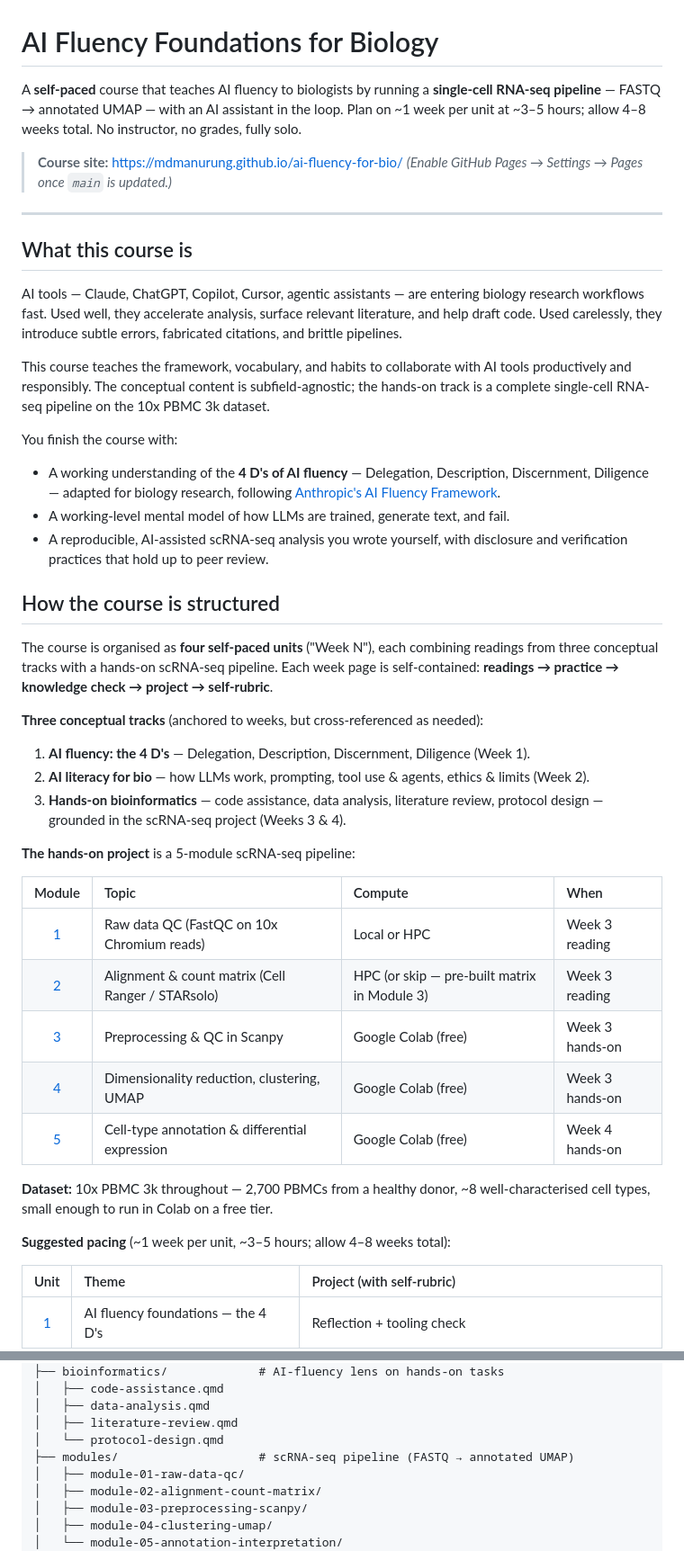
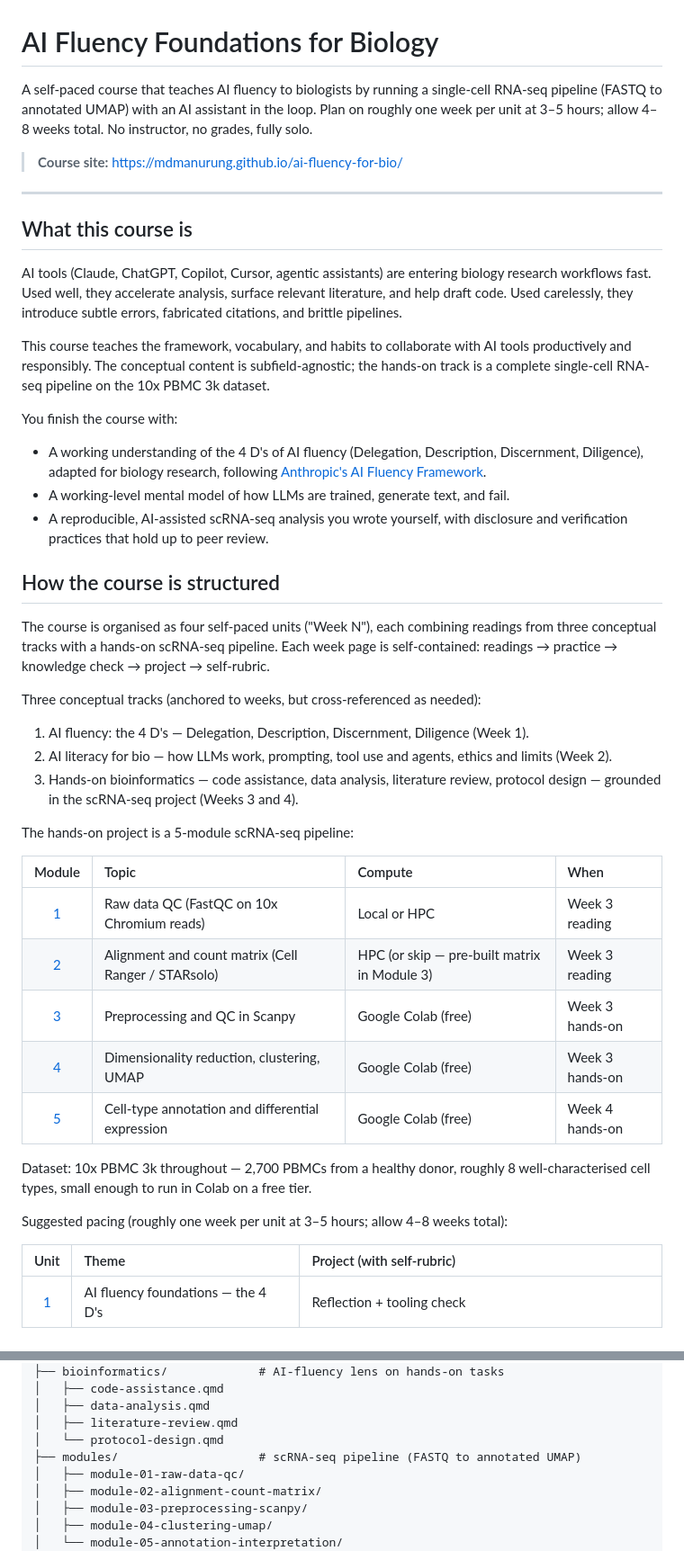
Before and after one commit to mdmanurung/ai-fluency-for-bio, a Markdown page: README.md, 2 parts joined by grey strips. Shown at 90% size. GitHub-like rendering.

Commit message:
Apply R4DS voice to README.md
Strip em-dash asides (replaced with parentheses), cut bold in prose,
expand & abbreviations, remove internal GitHub Pages admin note.
README.md was missed in the PR-19 R4DS voice rewrite pass.

https://claude.ai/code/session_013pG6huiLZnBPPJ91Gvzor2

```diff
--- a/README.md
+++ b/README.md
@@ -1,47 +1,46 @@
 # AI Fluency Foundations for Biology
 
-A **self-paced** course that teaches AI fluency to biologists by running a **single-cell RNA-seq pipeline** — FASTQ → annotated UMAP — with an AI assistant in the loop. Plan on ~1 week per unit at ~3–5 hours; allow 4–8 weeks total. No instructor, no grades, fully solo.
+A self-paced course that teaches AI fluency to biologists by running a single-cell RNA-seq pipeline (FASTQ to annotated UMAP) with an AI assistant in the loop. Plan on roughly one week per unit at 3–5 hours; allow 4–8 weeks total. No instructor, no grades, fully solo.
 
 > **Course site:** <https://mdmanurung.github.io/ai-fluency-for-bio/>
-> *(Enable GitHub Pages → Settings → Pages once `main` is updated.)*
 
 ---
 
 ## What this course is
 
-AI tools — Claude, ChatGPT, Copilot, Cursor, agentic assistants — are entering biology research workflows fast. Used well, they accelerate analysis, surface relevant literature, and help draft code. Used carelessly, they introduce subtle errors, fabricated citations, and brittle pipelines.
+AI tools (Claude, ChatGPT, Copilot, Cursor, agentic assistants) are entering biology research workflows fast. Used well, they accelerate analysis, surface relevant literature, and help draft code. Used carelessly, they introduce subtle errors, fabricated citations, and brittle pipelines.
 
 This course teaches the framework, vocabulary, and habits to collaborate with AI tools productively and responsibly. The conceptual content is subfield-agnostic; the hands-on track is a complete single-cell RNA-seq pipeline on the 10x PBMC 3k dataset.
 
 You finish the course with:
 
-- A working understanding of the **4 D's of AI fluency** — Delegation, Description, Discernment, Diligence — adapted for biology research, following [Anthropic's AI Fluency Framework](https://www.anthropic.com/ai-fluency).
+- A working understanding of the 4 D's of AI fluency (Delegation, Description, Discernment, Diligence), adapted for biology research, following [Anthropic's AI Fluency Framework](https://www.anthropic.com/ai-fluency).
 - A working-level mental model of how LLMs are trained, generate text, and fail.
 - A reproducible, AI-assisted scRNA-seq analysis you wrote yourself, with disclosure and verification practices that hold up to peer review.
 
 ## How the course is structured
 
-The course is organised as **four self-paced units** ("Week N"), each combining readings from three conceptual tracks with a hands-on scRNA-seq pipeline. Each week page is self-contained: **readings → practice → knowledge check → project → self-rubric**.
+The course is organised as four self-paced units ("Week N"), each combining readings from three conceptual tracks with a hands-on scRNA-seq pipeline. Each week page is self-contained: readings → practice → knowledge check → project → self-rubric.
 
-**Three conceptual tracks** (anchored to weeks, but cross-referenced as needed):
+Three conceptual tracks (anchored to weeks, but cross-referenced as needed):
 
-1. **AI fluency: the 4 D's** — Delegation, Description, Discernment, Diligence (Week 1).
-2. **AI literacy for bio** — how LLMs work, prompting, tool use & agents, ethics & limits (Week 2).
-3. **Hands-on bioinformatics** — code assistance, data analysis, literature review, protocol design — grounded in the scRNA-seq project (Weeks 3 & 4).
+1. AI fluency: the 4 D's — Delegation, Description, Discernment, Diligence (Week 1).
+2. AI literacy for bio — how LLMs work, prompting, tool use and agents, ethics and limits (Week 2).
+3. Hands-on bioinformatics — code assistance, data analysis, literature review, protocol design — grounded in the scRNA-seq project (Weeks 3 and 4).
 
-**The hands-on project** is a 5-module scRNA-seq pipeline:
+The hands-on project is a 5-module scRNA-seq pipeline:
 
 | Module | Topic | Compute | When |
 |:------:|:------|:--------|:-----|
 | [1](modules/module-01-raw-data-qc/README.md) | Raw data QC (FastQC on 10x Chromium reads) | Local or HPC | Week 3 reading |
-| [2](modules/module-02-alignment-count-matrix/README.md) | Alignment & count matrix (Cell Ranger / STARsolo) | HPC (or skip — pre-built matrix in Module 3) | Week 3 reading |
-| [3](modules/module-03-preprocessing-scanpy/README.md) | Preprocessing & QC in Scanpy | Google Colab (free) | Week 3 hands-on |
+| [2](modules/module-02-alignment-count-matrix/README.md) | Alignment and count matrix (Cell Ranger / STARsolo) | HPC (or skip — pre-built matrix in Module 3) | Week 3 reading |
+| [3](modules/module-03-preprocessing-scanpy/README.md) | Preprocessing and QC in Scanpy | Google Colab (free) | Week 3 hands-on |
 | [4](modules/module-04-clustering-umap/README.md) | Dimensionality reduction, clustering, UMAP | Google Colab (free) | Week 3 hands-on |
-| [5](modules/module-05-annotation-interpretation/README.md) | Cell-type annotation & differential expression | Google Colab (free) | Week 4 hands-on |
+| [5](modules/module-05-annotation-interpretation/README.md) | Cell-type annotation and differential expression | Google Colab (free) | Week 4 hands-on |
 
-**Dataset:** 10x PBMC 3k throughout — 2,700 PBMCs from a healthy donor, ~8 well-characterised cell types, small enough to run in Colab on a free tier.
+Dataset: 10x PBMC 3k throughout — 2,700 PBMCs from a healthy donor, roughly 8 well-characterised cell types, small enough to run in Colab on a free tier.
 
-**Suggested pacing** (~1 week per unit, ~3–5 hours; allow 4–8 weeks total):
+Suggested pacing (roughly one week per unit at 3–5 hours; allow 4–8 weeks total):
 
 | Unit | Theme | Project (with self-rubric) |
 |:----:|:------|:------------|
@@ -98,7 +97,7 @@ There are no grades. Four mechanisms let you check your own progress:
 │   ├── data-analysis.qmd
 │   ├── literature-review.qmd
 │   └── protocol-design.qmd
-├── modules/                    # scRNA-seq pipeline (FASTQ → annotated UMAP)
+├── modules/                    # scRNA-seq pipeline (FASTQ to annotated UMAP)
 │   ├── module-01-raw-data-qc/
 │   ├── module-02-alignment-count-matrix/
 │   ├── module-03-preprocessing-scanpy/
```
Also changed, not shown: other parts of README.md (+5 -5 lines).
